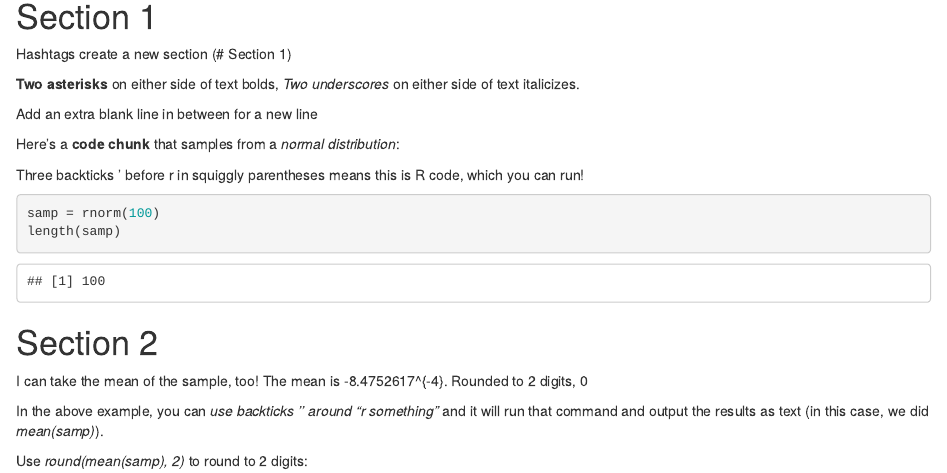
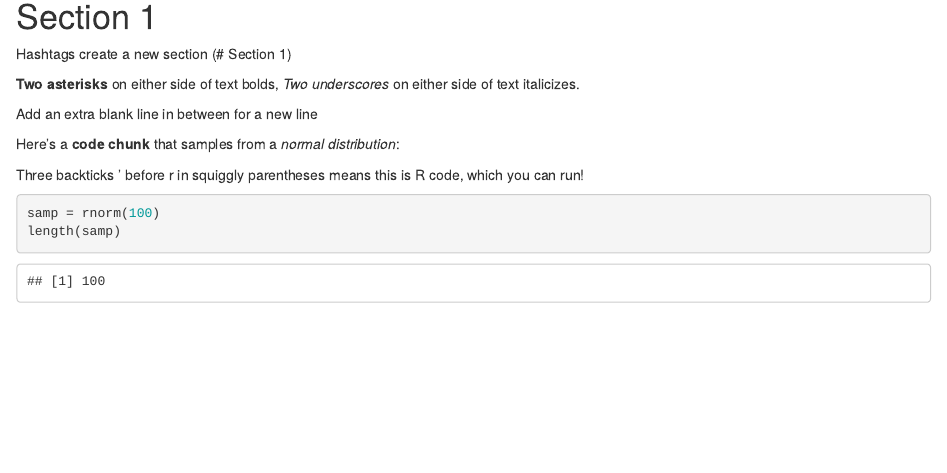
Before and after one commit to sophyee/example_repo, an R Markdown document (R Markdown Template.rmd): the page in a window 1100 px wide, from 440 px down. Rendered offline with R 4.5, knitr and Pandoc, with nearby package versions; code that draws random numbers runs with fixed seeds of ours.

Commit message:
commit of R markdown template without Section 2

````diff
--- a/R Markdown Template.rmd
+++ b/R Markdown Template.rmd
@@ -29,14 +29,3 @@ which you can run!
 samp = rnorm(100)
 length(samp)
 ```
-
-# Section 2
-
-I can take the mean of the sample, too!
-The mean is `r mean(samp)`.
-Rounded to 2 digits, `r round(mean(samp), 2)`
-
-In the above example, you can *use backticks '' around "r _something_"* and it
-will run that command and output the results as text (in this case, we did _mean(samp)_).
-
-Use _round(mean(samp), 2)_ to round to 2 digits:
````
Also changed, not shown: R-Markdown-Template.html.
